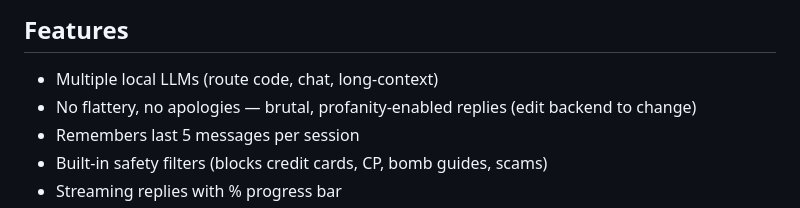
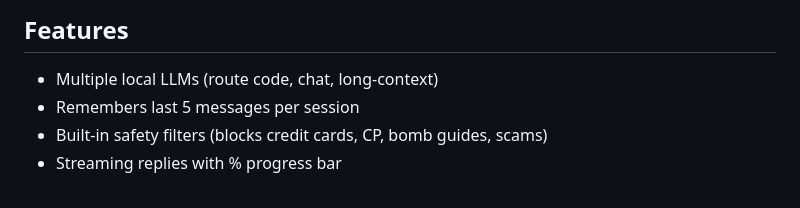
Before and after one commit to RSI69/brain, a Markdown page: README.md, the part around the change. Rendered like a GitHub page.

```diff
--- a/README.md
+++ b/README.md
@@ -8,7 +8,6 @@ Local, private, multi-model AI chat engine with brutal honesty and real safety f
 ## Features
 
 - Multiple local LLMs (route code, chat, long-context)
-- No flattery, no apologies — brutal, profanity-enabled replies (edit backend to change)
 - Remembers last 5 messages per session
 - Built-in safety filters (blocks credit cards, CP, bomb guides, scams)
 - Streaming replies with % progress bar
```
